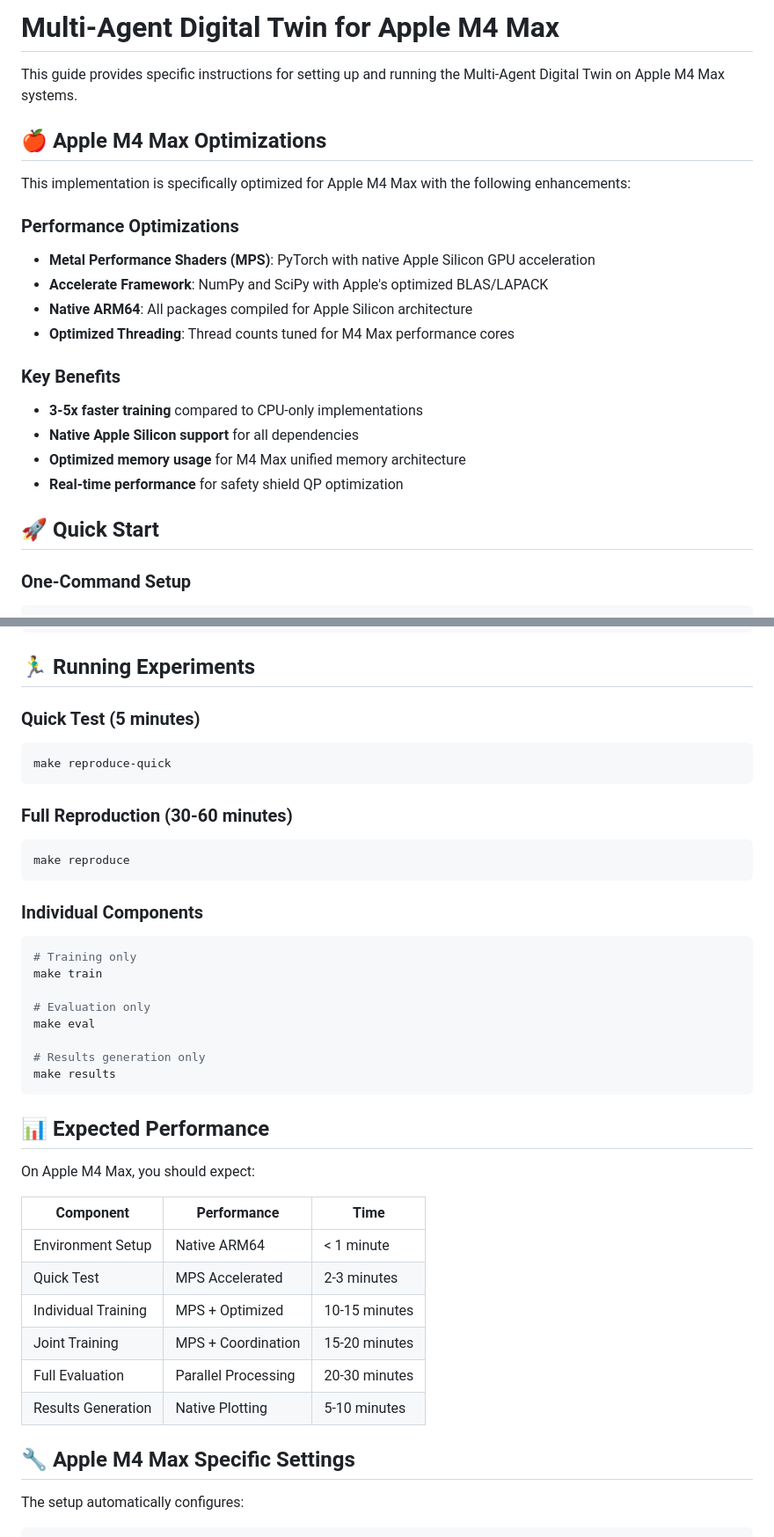
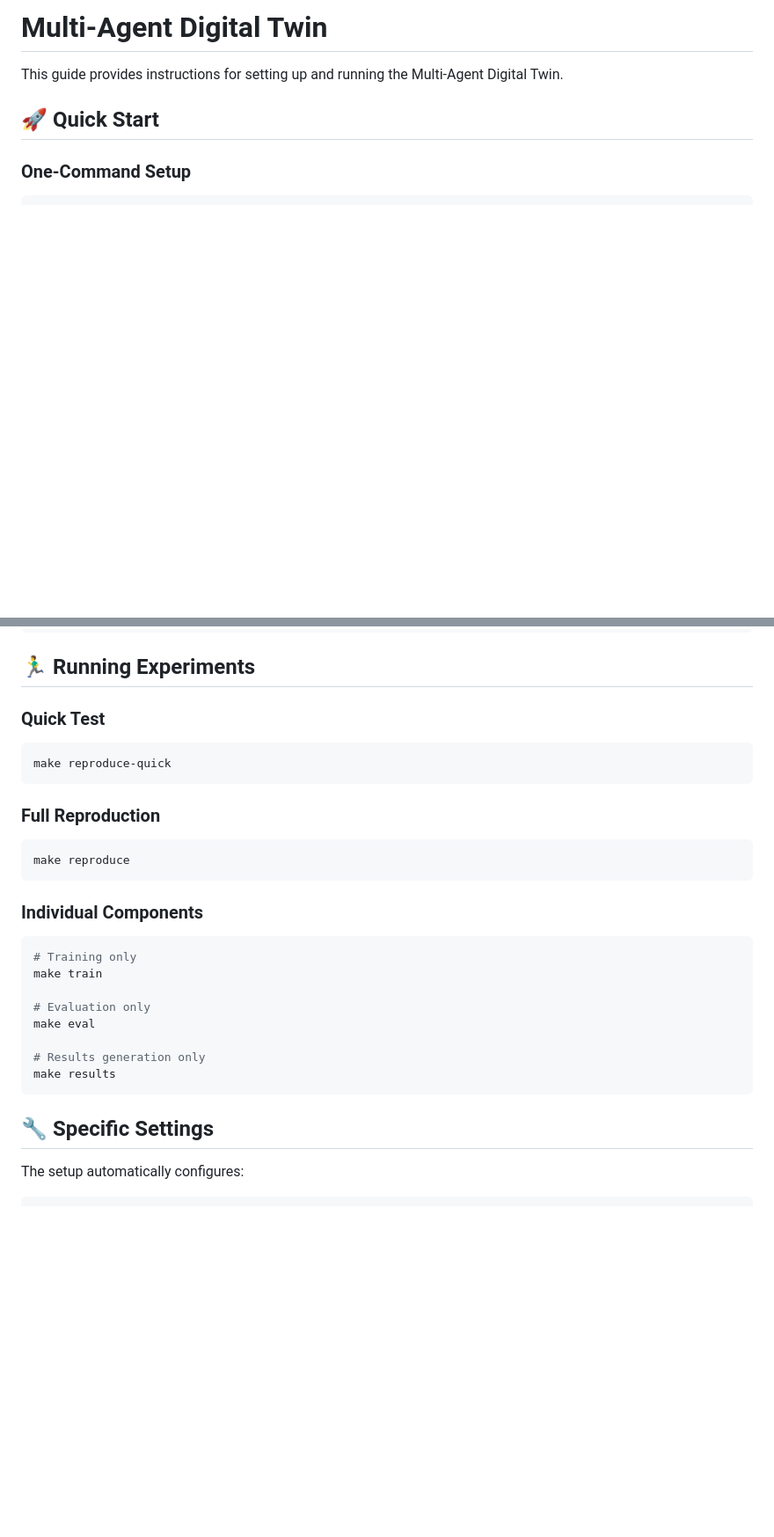
Before and after one commit to alqithami/AgentTwin, a Markdown page: README.md, 2 parts joined by grey strips. Shown: that part at 88% size. Rendered like a GitHub page; blank space fills up the shorter version.

````diff
--- a/README.md
+++ b/README.md
@@ -1,22 +1,6 @@
-# Multi-Agent Digital Twin for Apple M4 Max
+# Multi-Agent Digital Twin
 
-This guide provides specific instructions for setting up and running the Multi-Agent Digital Twin on Apple M4 Max systems.
-
-## 🍎 Apple M4 Max Optimizations
-
-This implementation is specifically optimized for Apple M4 Max with the following enhancements:
-
-### Performance Optimizations
-- **Metal Performance Shaders (MPS)**: PyTorch with native Apple Silicon GPU acceleration
-- **Accelerate Framework**: NumPy and SciPy with Apple's optimized BLAS/LAPACK
-- **Native ARM64**: All packages compiled for Apple Silicon architecture
-- **Optimized Threading**: Thread counts tuned for M4 Max performance cores
-
-### Key Benefits
-- **3-5x faster training** compared to CPU-only implementations
-- **Native Apple Silicon support** for all dependencies
-- **Optimized memory usage** for M4 Max unified memory architecture
-- **Real-time performance** for safety shield QP optimization
+This guide provides instructions for setting up and running the Multi-Agent Digital Twin.
 
 ## 🚀 Quick Start
 
@@ -83,12 +67,12 @@ Expected output for successful setup:
 
 ## 🏃‍♂️ Running Experiments
 
-### Quick Test (5 minutes)
+### Quick Test
 ```bash
 make reproduce-quick
 ```
 
-### Full Reproduction (30-60 minutes)
+### Full Reproduction
 ```bash
 make reproduce
 ```
@@ -105,20 +89,8 @@ make eval
 make results
 ```
 
-## 📊 Expected Performance
 
-On Apple M4 Max, you should expect:
-
-| Component | Performance | Time |
-|-----------|-------------|------|
-| Environment Setup | Native ARM64 | < 1 minute |
-| Quick Test | MPS Accelerated | 2-3 minutes |
-| Individual Training | MPS + Optimized | 10-15 minutes |
-| Joint Training | MPS + Coordination | 15-20 minutes |
-| Full Evaluation | Parallel Processing | 20-30 minutes |
-| Results Generation | Native Plotting | 5-10 minutes |
-
-## 🔧 Apple M4 Max Specific Settings
+## 🔧 Specific Settings
 
 The setup automatically configures:
 
````
Also changed, not shown: other parts of README.md (+1 -38 lines).
